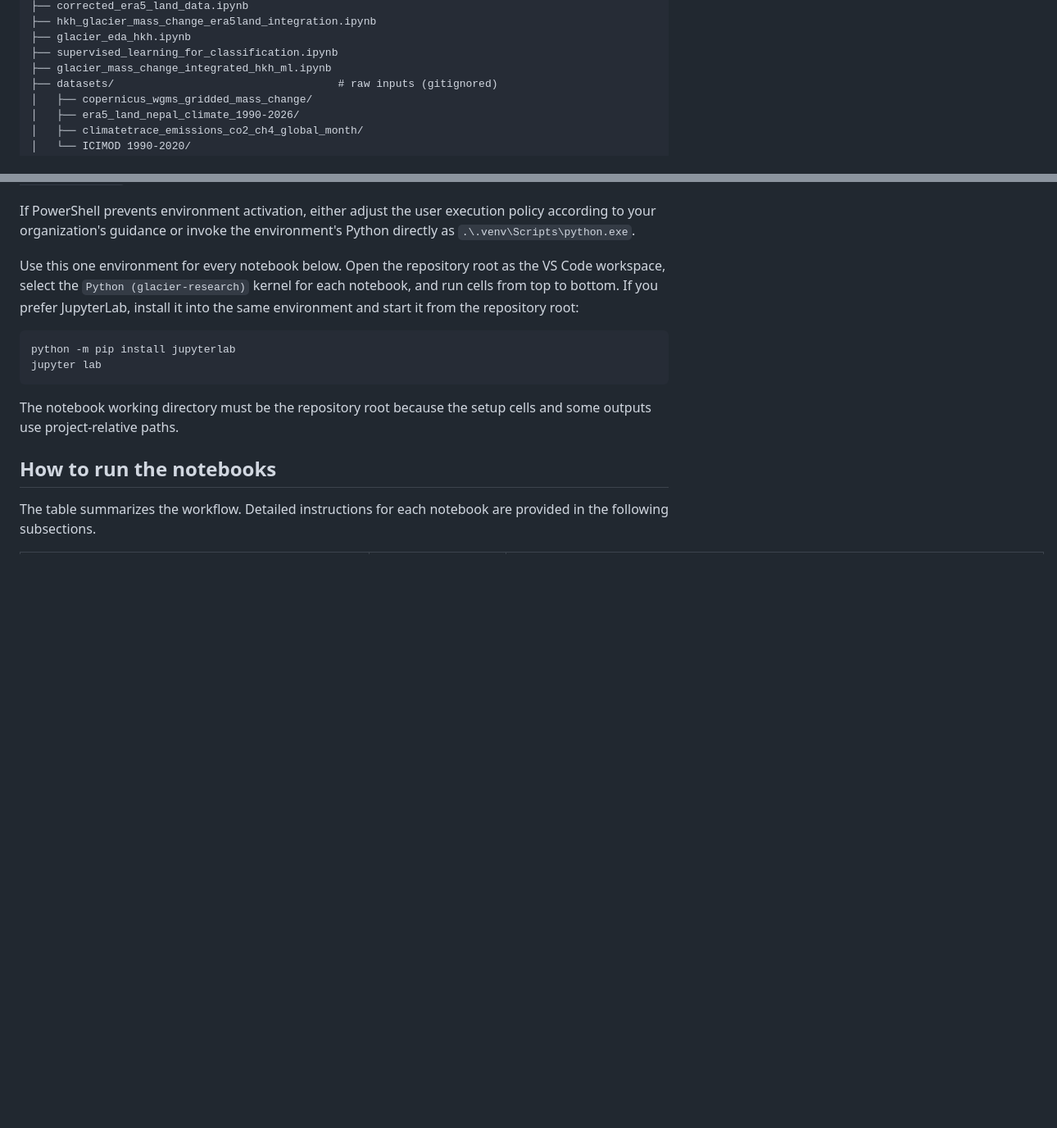
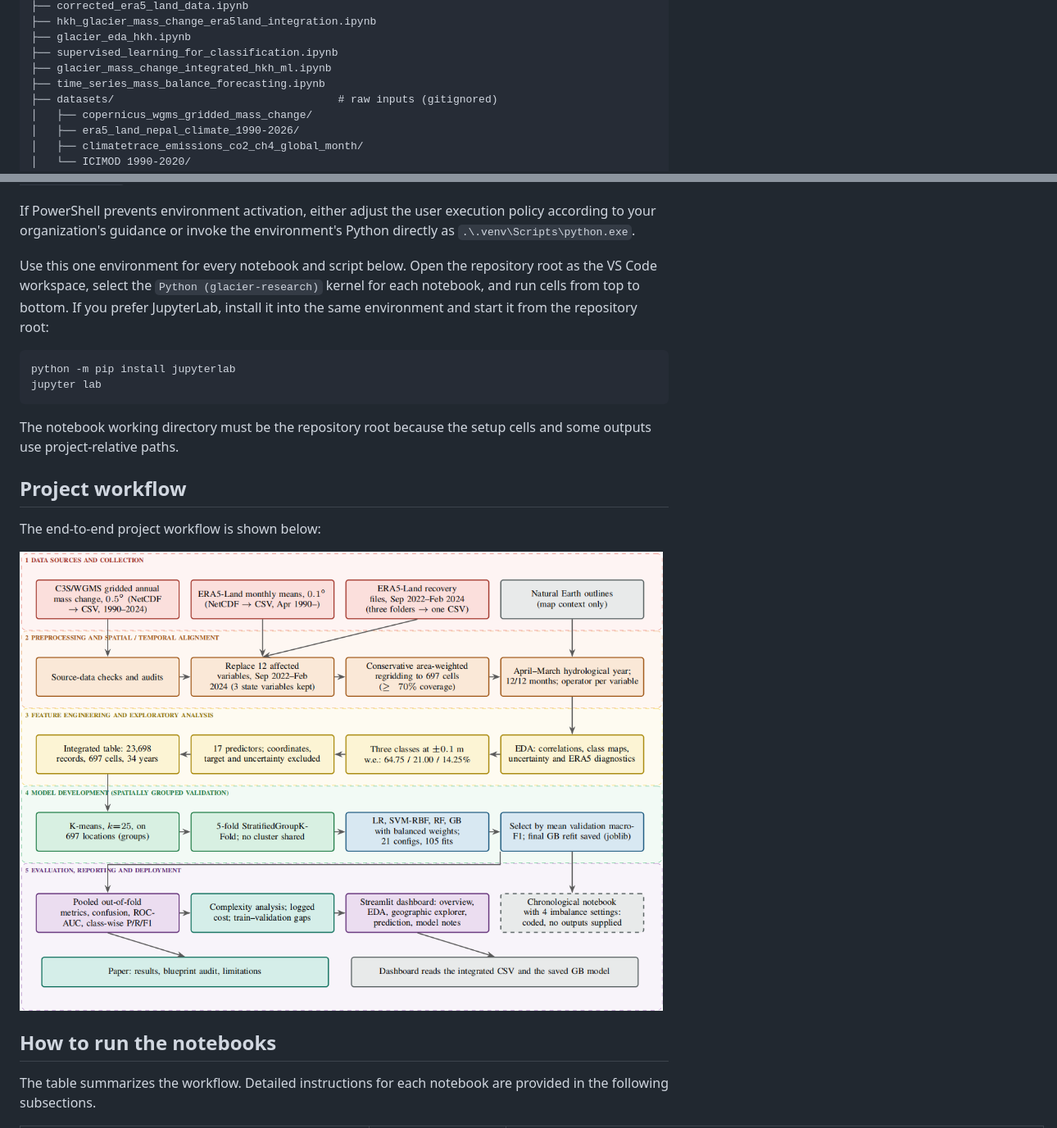
Before and after one commit to Code-With-Samuel/glacier_research, a Markdown page: README.md, 2 parts joined by grey strips. Shown at 82% size. Rendered like a GitHub page; pictures changed too: reference_image/workflow.png (added); blank space fills up the shorter version.

```diff
--- a/README.md
+++ b/README.md
@@ -30,6 +26,7 @@ glacier_research/
 ├── glacier_eda_hkh.ipynb
 ├── supervised_learning_for_classification.ipynb
 ├── glacier_mass_change_integrated_hkh_ml.ipynb
+├── time_series_mass_balance_forecasting.ipynb
 ├── datasets/                                   # raw inputs (gitignored)
 │   ├── copernicus_wgms_gridded_mass_change/
 │   ├── era5_land_nepal_climate_1990-2026/
@@ -95,7 +94,7 @@ If PowerShell prevents environment activation, either adjust the user execution
 policy according to your organization's guidance or invoke the environment's
 Python directly as `.\.venv\Scripts\python.exe`.
 
-Use this one environment for every notebook below. Open the
+Use this one environment for every notebook and script below. Open the
 repository root as the VS Code workspace, select the
 `Python (glacier-research)` kernel for each notebook, and run cells from top to
 bottom. If you prefer JupyterLab, install it into the same environment and start
@@ -108,6 +107,12 @@ jupyter lab
 
 The notebook working directory must be the repository root because the setup
 cells and some outputs use project-relative paths.
+
+## Project workflow
+
+The end-to-end project workflow is shown below:
+
+![Project workflow diagram](reference_image/workflow.png)
 
 ## How to run the notebooks
 
```
Also changed, not shown: other parts of README.md (+75 -28 lines).
